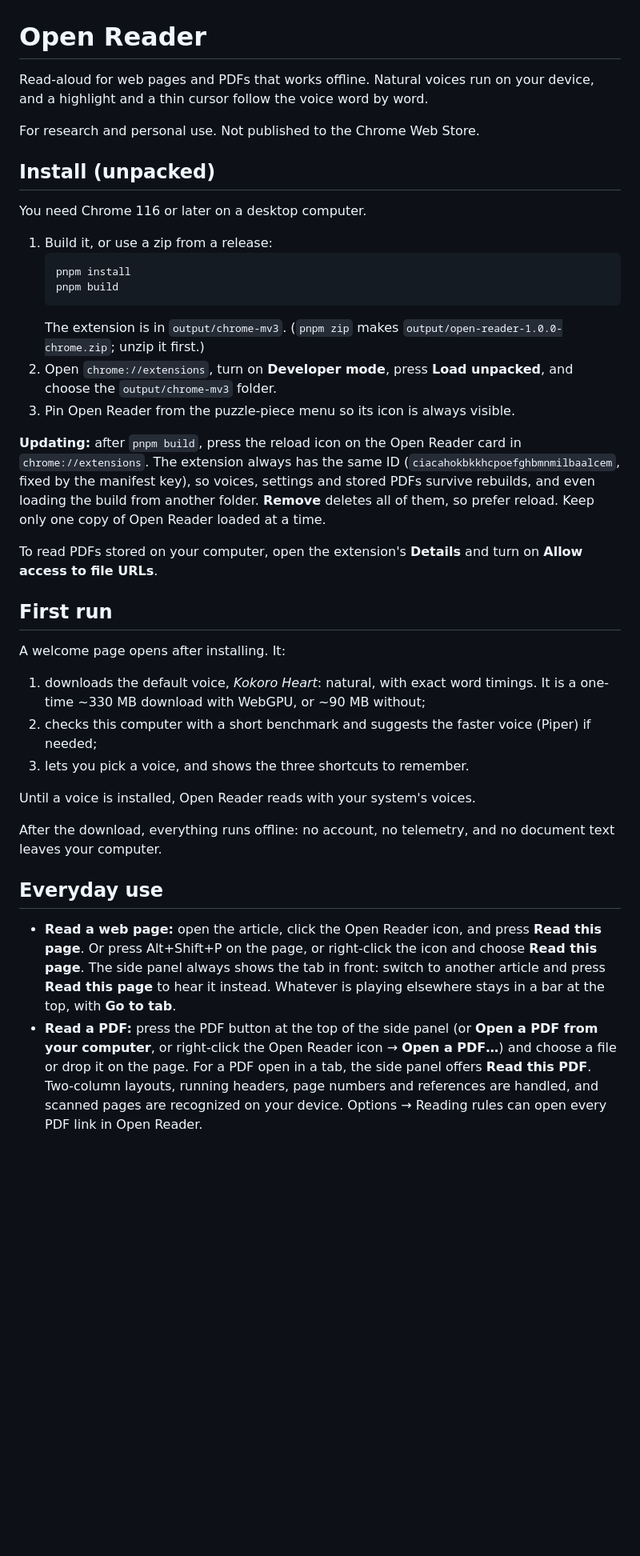
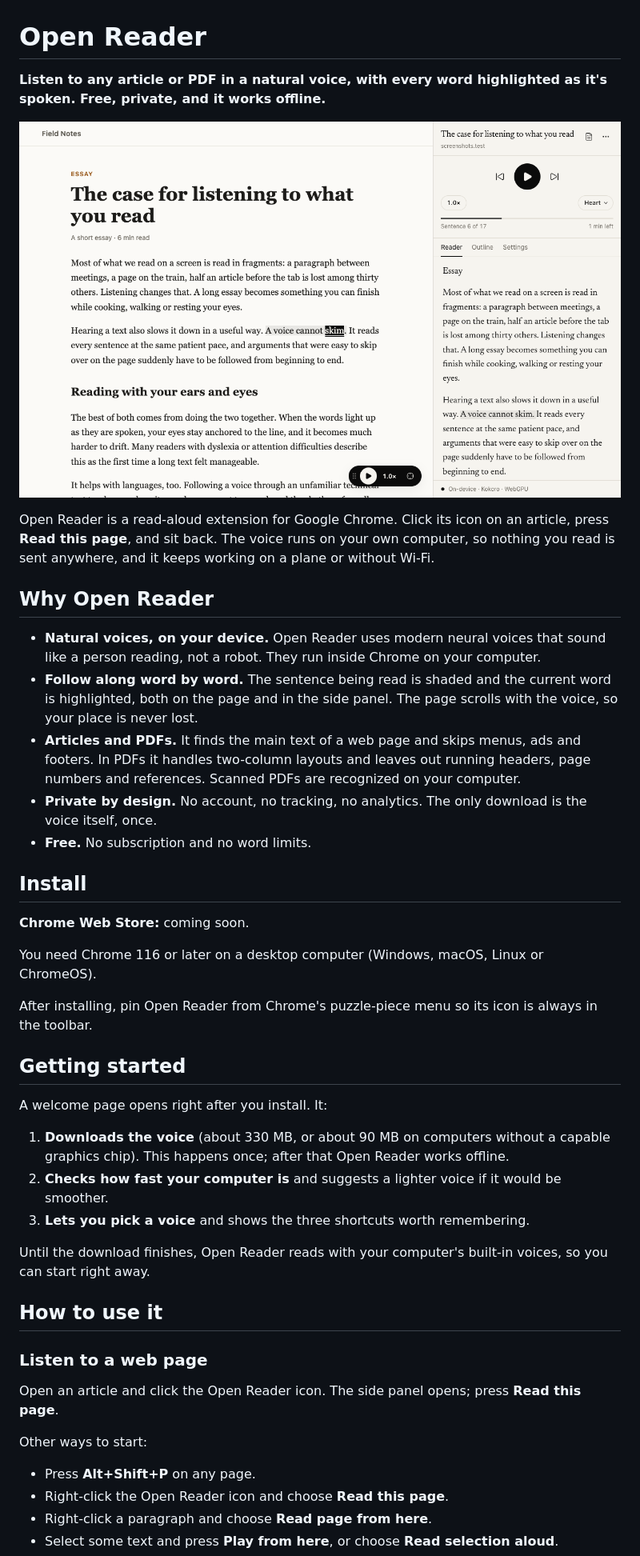
Before and after one commit to developeruche/open-reader, a Markdown page: README.md, the part around one of its changes. Shown at 80% size. Drawn GitHub-style; pictures changed too: docs/images/web.png (added); blank space fills up the shorter version.

Commit message:
Rewrite the README for users and move build details to CONTRIBUTING

````diff
--- a/README.md
+++ b/README.md
@@ -1,56 +1,61 @@
 # Open Reader
 
-Read-aloud for web pages and PDFs that works offline. Natural voices run on your device, and a
-highlight and a thin cursor follow the voice word by word.
+**Listen to any article or PDF in a natural voice, with every word highlighted as it's spoken.
+Free, private, and it works offline.**
 
-For research and personal use. Not published to the Chrome Web Store.
+![Open Reader reading an article aloud: the current sentence and word are highlighted on the page, and the side panel shows the player and the article's text](docs/images/web.png)
 
-## Install (unpacked)
+Open Reader is a read-aloud extension for Google Chrome. Click its icon on an article, press
+**Read this page**, and sit back. The voice runs on your own computer, so nothing you read is sent
+anywhere, and it keeps working on a plane or without Wi-Fi.
 
-You need Chrome 116 or later on a desktop computer.
+## Why Open Reader
 
-1. Build it, or use a zip from a release:
-   ```bash
-   pnpm install
-   pnpm build
-   ```
-   The extension is in `output/chrome-mv3`. (`pnpm zip` makes `output/open-reader-1.0.0-chrome.zip`;
-   unzip it first.)
-2. Open `chrome://extensions`, turn on **Developer mode**, press **Load unpacked**, and choose the
-   `output/chrome-mv3` folder.
-3. Pin Open Reader from the puzzle-piece menu so its icon is always visible.
+- **Natural voices, on your device.** Open Reader uses modern neural voices that sound like a
+  person reading, not a robot. They run inside Chrome on your computer.
+- **Follow along word by word.** The sentence being read is shaded and the current word is
+  highlighted, both on the page and in the side panel. The page scrolls with the voice, so your
+  place is never lost.
+- **Articles and PDFs.** It finds the main text of a web page and skips menus, ads and footers. In
+  PDFs it handles two-column layouts and leaves out running headers, page numbers and references.
+  Scanned PDFs are recognized on your computer.
+- **Private by design.** No account, no tracking, no analytics. The only download is the voice
+  itself, once.
+- **Free.** No subscription and no word limits.
 
-**Updating:** after `pnpm build`, press the reload icon on the Open Reader card in
-`chrome://extensions`. The extension always has the same ID
-(`ciacahokbkkhcpoefghbmnmilbaalcem`, fixed by the manifest key), so voices, settings and stored
-PDFs survive rebuilds, and even loading the build from another folder. **Remove** deletes all of
-them, so prefer reload. Keep only one copy of Open Reader loaded at a time.
+## Install
 
-To read PDFs stored on your computer, open the extension's **Details** and turn on **Allow access
-to file URLs**.
+<!-- CHROME_WEB_STORE_LINK: replace this block with the listing URL once published. -->
 
-## First run
+**Chrome Web Store:** coming soon.
 
-A welcome page opens after installing. It:
+You need Chrome 116 or later on a desktop computer (Windows, macOS, Linux or ChromeOS).
 
-1. downloads the default voice, _Kokoro Heart_: natural, with exact word timings. It is a
-   one-time ~330 MB download with WebGPU, or ~90 MB without;
-2. checks this computer with a short benchmark and suggests the faster voice (Piper) if needed;
-3. lets you pick a voice, and shows the three shortcuts to remember.
+After installing, pin Open Reader from Chrome's puzzle-piece menu so its icon is always in
+the toolbar.
 
-Until a voice is installed, Open Reader reads with your system's voices.
+## Getting started
 
-After the download, everything runs offline: no account, no telemetry, and no document text
-leaves your computer.
+A welcome page opens right after you install. It:
 
-## Everyday use
+1. **Downloads the voice** (about 330 MB, or about 90 MB on computers without a capable graphics
+   chip). This happens once; after that Open Reader works offline.
+2. **Checks how fast your computer is** and suggests a lighter voice if it would be smoother.
+3. **Lets you pick a voice** and shows the three shortcuts worth remembering.
 
-- **Read a web page:** open the article, click the Open Reader icon, and press **Read this page**.
-  Or press Alt+Shift+P on the page, or right-click the icon and choose **Read this page**. The side
-  panel always shows the tab in front: switch to another article and press **Read this page** to
-  hear it instead. Whatever is playing elsewhere stays in a bar at the top, with **Go to tab**.
-- **Read a PDF:** press the PDF button at the top of the side panel (or **Open a PDF from your
-  computer**, or right-click the Open Reader icon → **Open a PDF…**) and choose a file or drop it
-  on the page. For a PDF open in a tab, the side panel offers **Read this PDF**. Two-column layouts,
-  running headers, page numbers and references are handled, and scanned pages are recognized on
-  your device. Options → Reading rules can open every PDF link in Open Reader.
+Until the download finishes, Open Reader reads with your computer's built-in voices, so you can
+start right away.
+
+## How to use it
+
+### Listen to a web page
+
+Open an article and click the Open Reader icon. The side panel opens; press **Read this page**.
+
+Other ways to start:
+
+- Press **Alt+Shift+P** on any page.
+- Right-click the Open Reader icon and choose **Read this page**.
+- Right-click a paragraph and choose **Read page from here**.
+- Select some text and press **Play from here**, or choose **Read selection aloud**.
+
````
Also changed, not shown: other parts of README.md (+87 -49 lines), CONTRIBUTING.md (added, +168 -0 lines), 4 other files.
